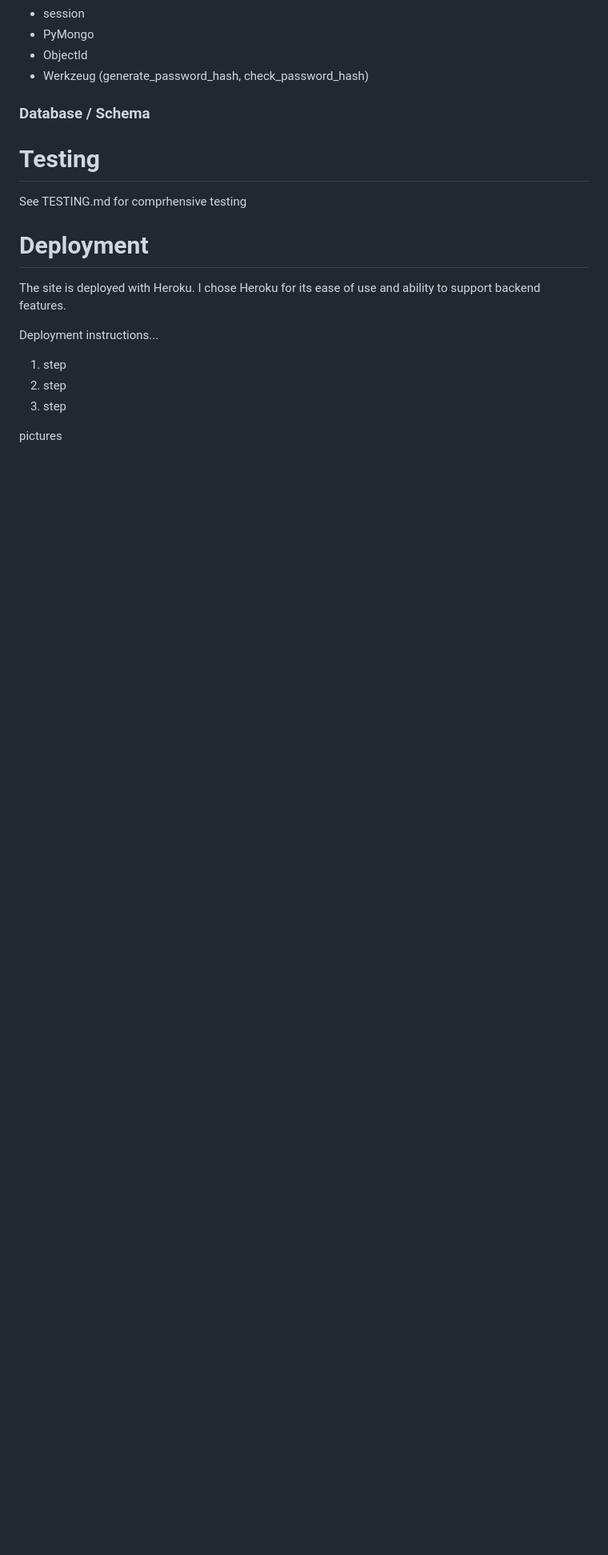
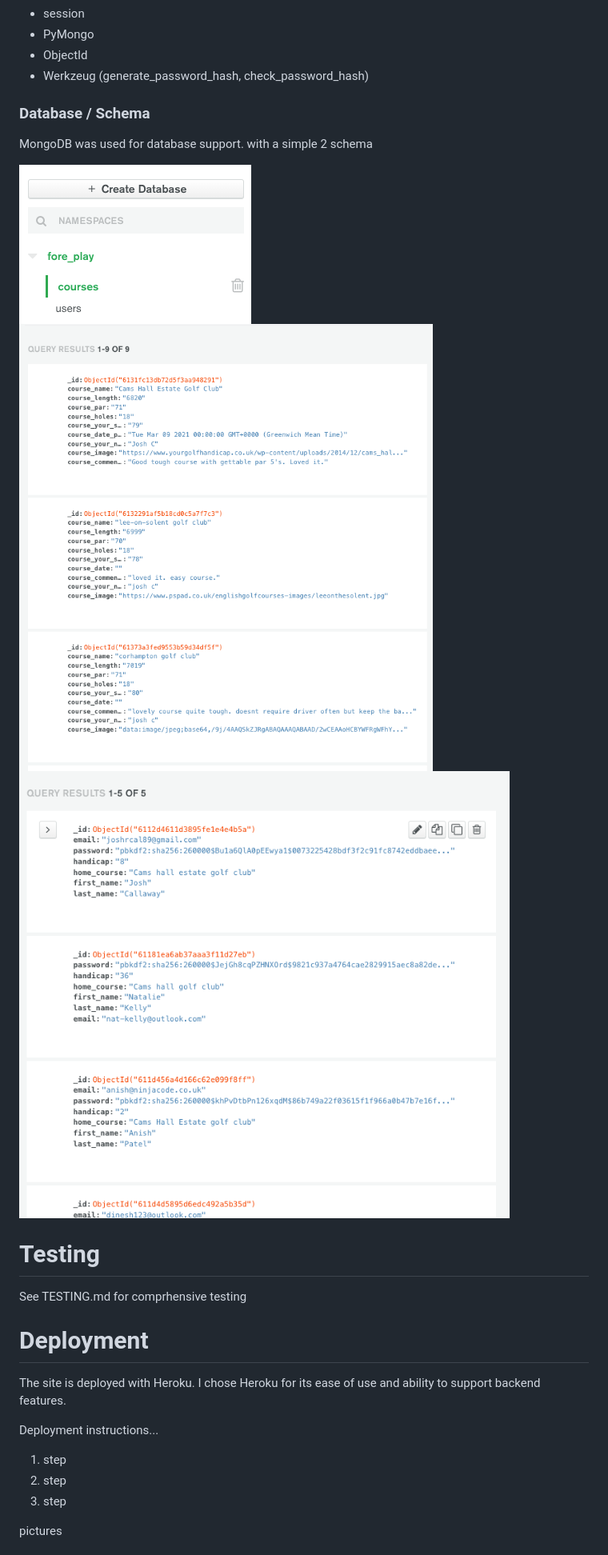
Before and after one commit to joshcallawaydev/fore-play-app, a Markdown page: README.md, the part around one of its changes. Shown at 80% size. Rendered like a GitHub page; pictures changed too: static/images/testing_img/db1.png (added), static/images/testing_img/db2.png (added), static/images/testing_img/db3.png (added); blank space fills up the shorter version.

```diff
--- a/README.md
+++ b/README.md
@@ -114,6 +114,12 @@ I chose REM as the primary unit metric due to its flexability with responsive de
 - Werkzeug (generate_password_hash, check_password_hash)
 
 ### Database / Schema
+
+MongoDB was used for database support. with a simple 2 schema
+
+![high level database](./static/images/testing_img/db1.png)
+![courses table](./static/images/testing_img/db2.png)
+![users table](./static/images/testing_img/db3.png)
 
 # Testing
 
```
Also changed, not shown: other parts of README.md (+4 -4 lines), static/images/testing_img/colour.png (added).
